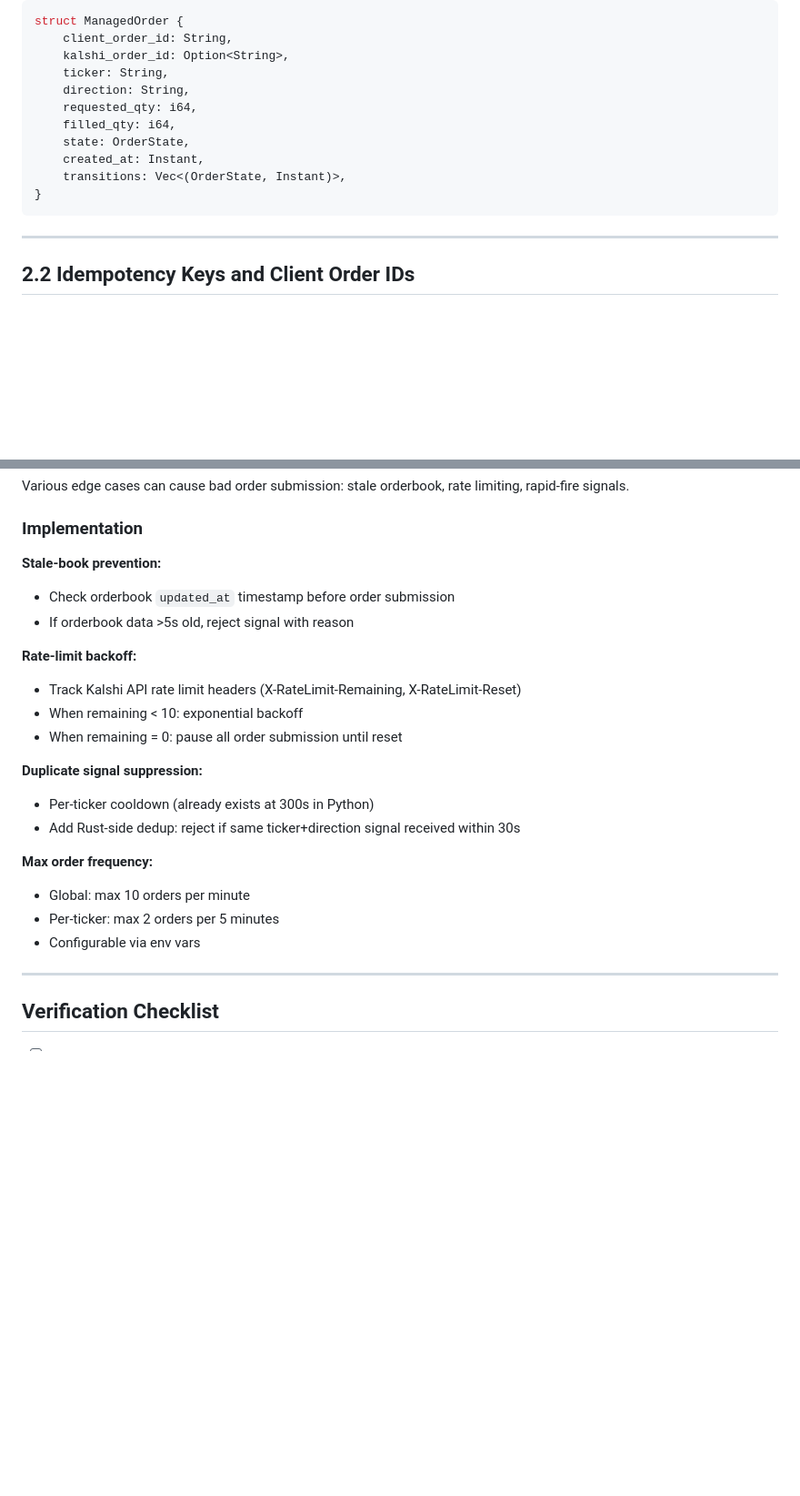
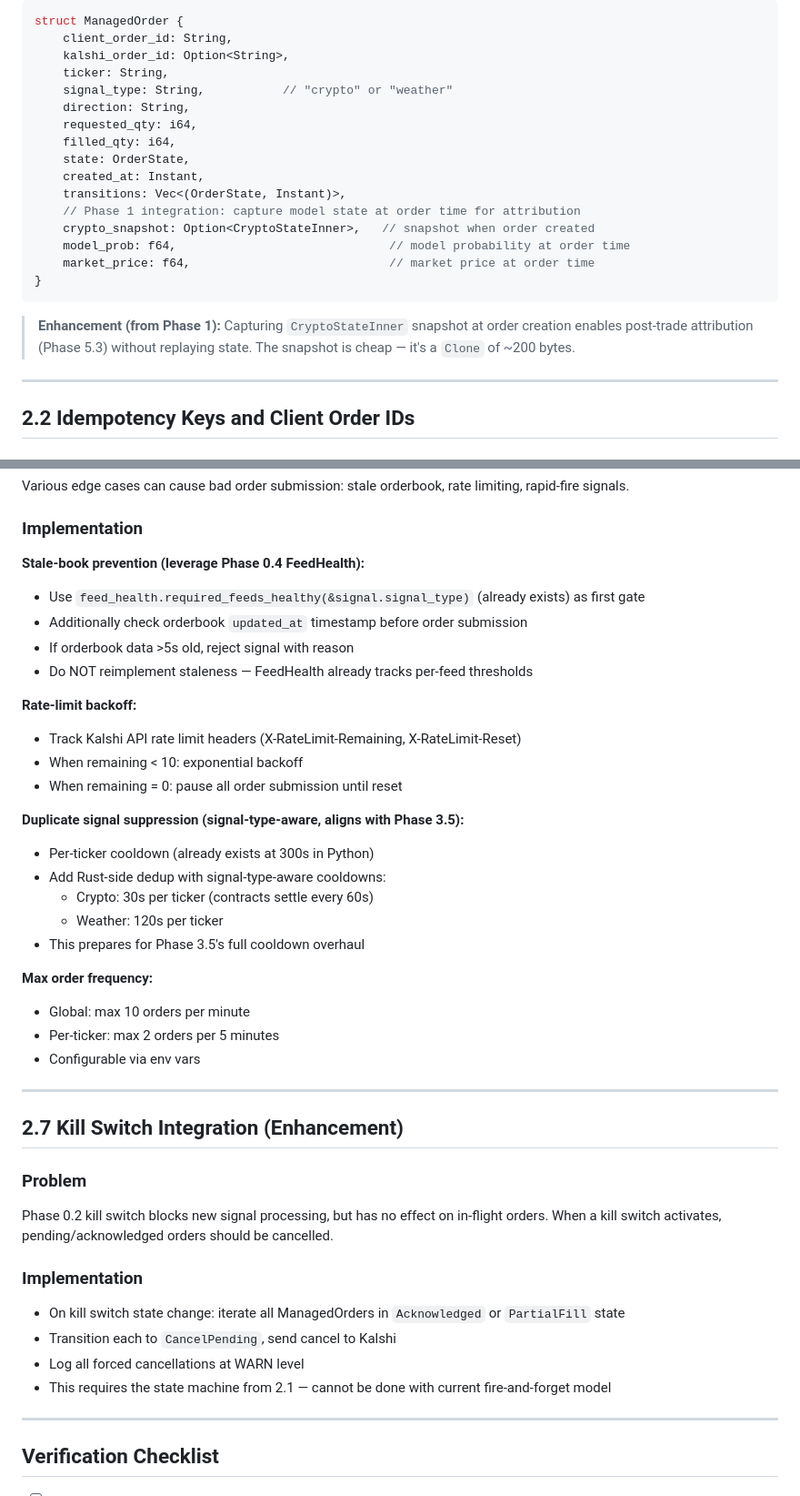
Before and after one commit to emm5317/Tradebot, a Markdown page: docs/build-plans/phase-2-order-state-machine.md, 2 parts joined by grey strips. Shown at 91% size. GitHub-like rendering; blank space fills up the shorter version.

````diff
--- a/docs/build-plans/phase-2-order-state-machine.md
+++ b/docs/build-plans/phase-2-order-state-machine.md
@@ -58,14 +64,21 @@ struct ManagedOrder {
     client_order_id: String,
     kalshi_order_id: Option<String>,
     ticker: String,
+    signal_type: String,           // "crypto" or "weather"
     direction: String,
     requested_qty: i64,
     filled_qty: i64,
     state: OrderState,
     created_at: Instant,
     transitions: Vec<(OrderState, Instant)>,
+    // Phase 1 integration: capture model state at order time for attribution
+    crypto_snapshot: Option<CryptoStateInner>,   // snapshot when order created
+    model_prob: f64,                              // model probability at order time
+    market_price: f64,                            // market price at order time
 }
 ```
+
+> **Enhancement (from Phase 1):** Capturing `CryptoStateInner` snapshot at order creation enables post-trade attribution (Phase 5.3) without replaying state. The snapshot is cheap — it's a `Clone` of ~200 bytes.
 
 ---
 
@@ -138,23 +151,41 @@ Various edge cases can cause bad order submission: stale orderbook, rate limitin
 
 ### Implementation
 
-**Stale-book prevention:**
-- Check orderbook `updated_at` timestamp before order submission
+**Stale-book prevention (leverage Phase 0.4 FeedHealth):**
+- Use `feed_health.required_feeds_healthy(&signal.signal_type)` (already exists) as first gate
+- Additionally check orderbook `updated_at` timestamp before order submission
 - If orderbook data >5s old, reject signal with reason
+- Do NOT reimplement staleness — FeedHealth already tracks per-feed thresholds
 
 **Rate-limit backoff:**
 - Track Kalshi API rate limit headers (X-RateLimit-Remaining, X-RateLimit-Reset)
 - When remaining < 10: exponential backoff
 - When remaining = 0: pause all order submission until reset
 
-**Duplicate signal suppression:**
+**Duplicate signal suppression (signal-type-aware, aligns with Phase 3.5):**
 - Per-ticker cooldown (already exists at 300s in Python)
-- Add Rust-side dedup: reject if same ticker+direction signal received within 30s
+- Add Rust-side dedup with signal-type-aware cooldowns:
+  - Crypto: 30s per ticker (contracts settle every 60s)
+  - Weather: 120s per ticker
+- This prepares for Phase 3.5's full cooldown overhaul
 
 **Max order frequency:**
 - Global: max 10 orders per minute
 - Per-ticker: max 2 orders per 5 minutes
 - Configurable via env vars
+
+---
+
+## 2.7 Kill Switch Integration (Enhancement)
+
+### Problem
+Phase 0.2 kill switch blocks new signal processing, but has no effect on in-flight orders. When a kill switch activates, pending/acknowledged orders should be cancelled.
+
+### Implementation
+- On kill switch state change: iterate all ManagedOrders in `Acknowledged` or `PartialFill` state
+- Transition each to `CancelPending`, send cancel to Kalshi
+- Log all forced cancellations at WARN level
+- This requires the state machine from 2.1 — cannot be done with current fire-and-forget model
 
 ---
 
````
Also changed, not shown: other parts of docs/build-plans/phase-2-order-state-machine.md (+9 -1 lines), docs/build-plans/phase-3-event-driven.md (+19 -8 lines).
